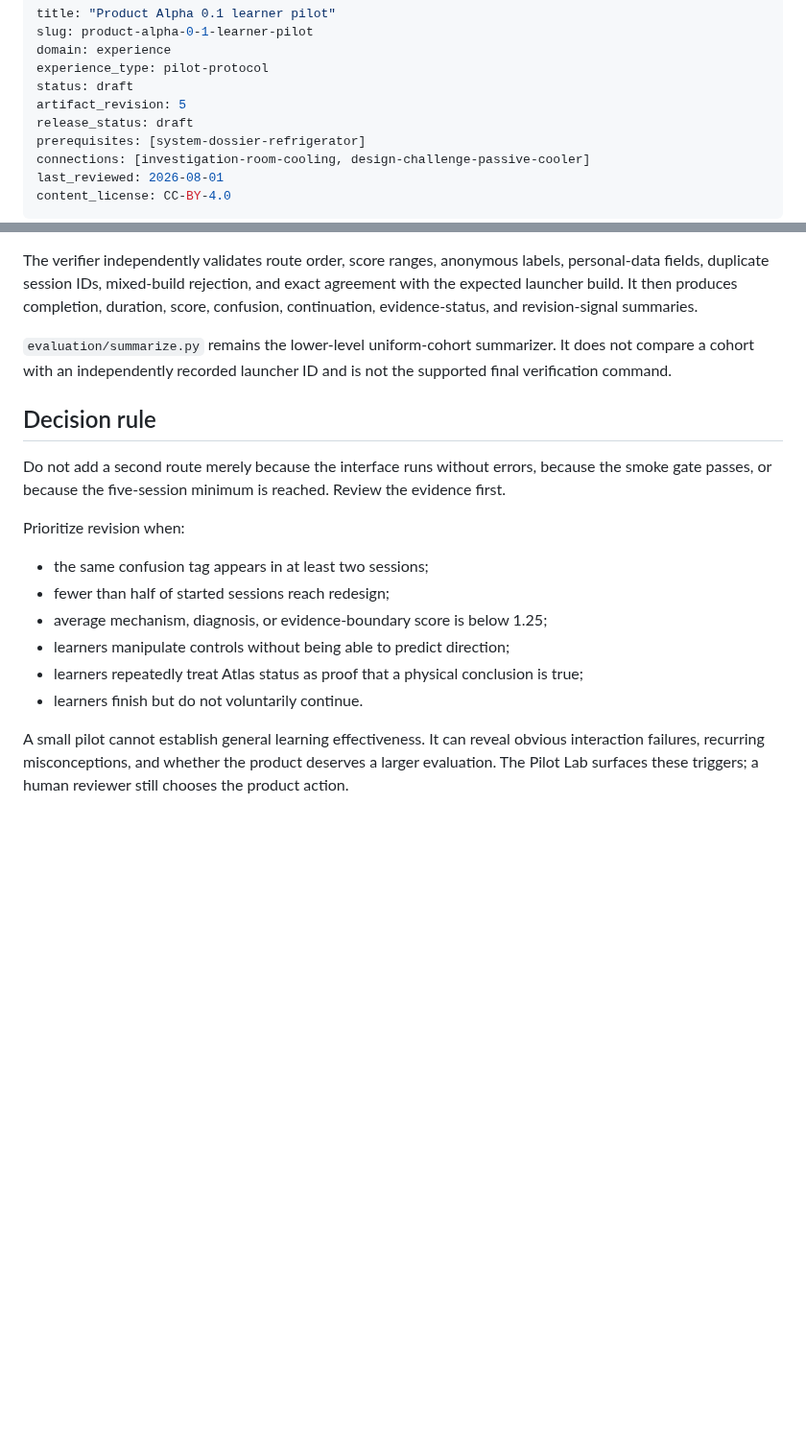
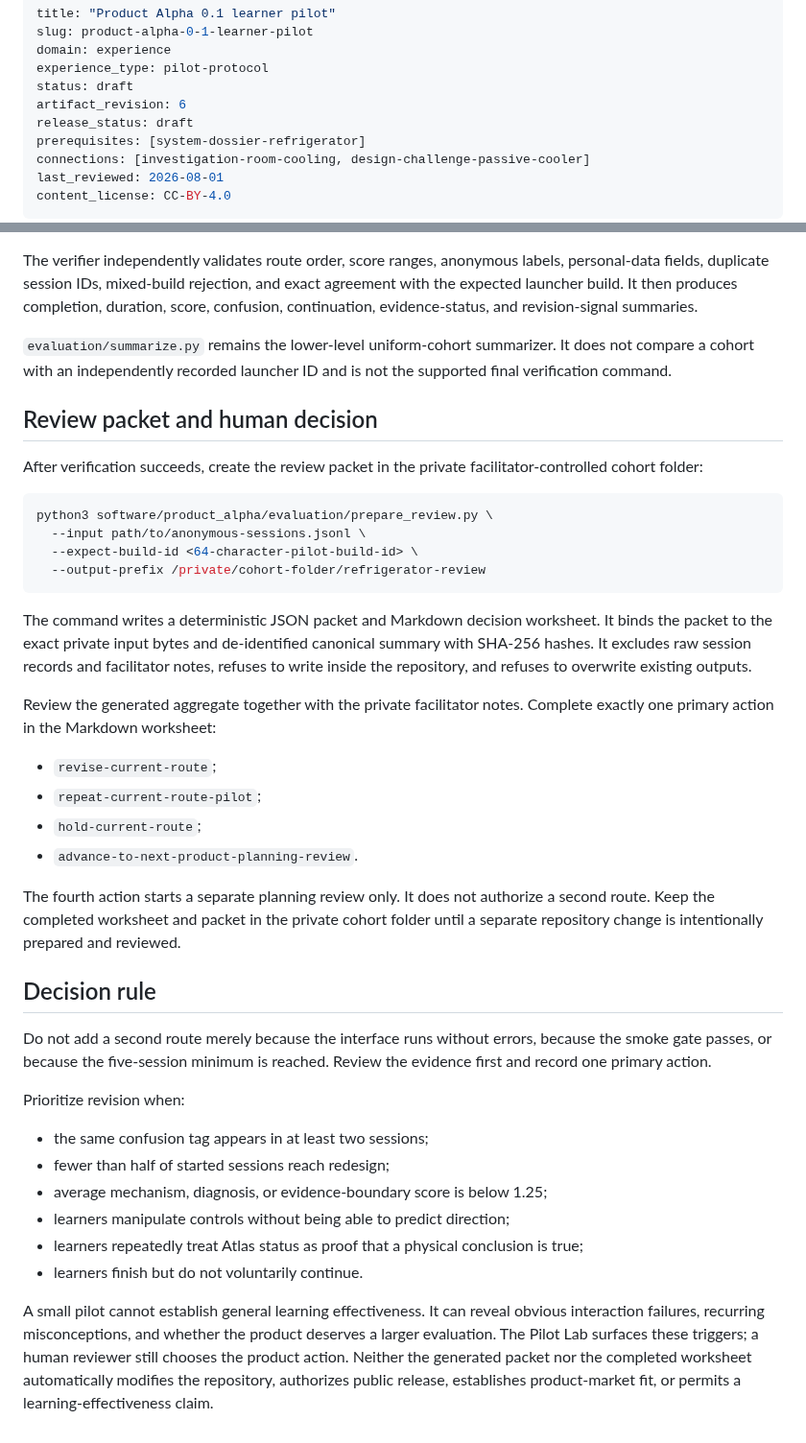
Before and after one commit to Rhodan-lab/principle-to-system, a Markdown page: software/product_alpha/PILOT.md, 2 parts joined by grey strips. Shown at 96% size. Rendered like a GitHub page; blank space fills up the shorter version.

Commit message:
Add Product Alpha human-review packet protocol

````diff
--- a/software/product_alpha/PILOT.md
+++ b/software/product_alpha/PILOT.md
@@ -4,7 +4,7 @@ slug: product-alpha-0-1-learner-pilot
 domain: experience
 experience_type: pilot-protocol
 status: draft
-artifact_revision: 5
+artifact_revision: 6
 release_status: draft
 prerequisites: [system-dossier-refrigerator]
 connections: [investigation-room-cooling, design-challenge-passive-cooler]
@@ -179,9 +179,31 @@ The verifier independently validates route order, score ranges, anonymous labels
 
 `evaluation/summarize.py` remains the lower-level uniform-cohort summarizer. It does not compare a cohort with an independently recorded launcher ID and is not the supported final verification command.
 
+## Review packet and human decision
+
+After verification succeeds, create the review packet in the private facilitator-controlled cohort folder:
+
+```bash
+python3 software/product_alpha/evaluation/prepare_review.py \
+  --input path/to/anonymous-sessions.jsonl \
+  --expect-build-id <64-character-pilot-build-id> \
+  --output-prefix /private/cohort-folder/refrigerator-review
+```
+
+The command writes a deterministic JSON packet and Markdown decision worksheet. It binds the packet to the exact private input bytes and de-identified canonical summary with SHA-256 hashes. It excludes raw session records and facilitator notes, refuses to write inside the repository, and refuses to overwrite existing outputs.
+
+Review the generated aggregate together with the private facilitator notes. Complete exactly one primary action in the Markdown worksheet:
+
+- `revise-current-route`;
+- `repeat-current-route-pilot`;
+- `hold-current-route`;
+- `advance-to-next-product-planning-review`.
+
+The fourth action starts a separate planning review only. It does not authorize a second route. Keep the completed worksheet and packet in the private cohort folder until a separate repository change is intentionally prepared and reviewed.
+
 ## Decision rule
 
-Do not add a second route merely because the interface runs without errors, because the smoke gate passes, or because the five-session minimum is reached. Review the evidence first.
+Do not add a second route merely because the interface runs without errors, because the smoke gate passes, or because the five-session minimum is reached. Review the evidence first and record one primary action.
 
 Prioritize revision when:
 
@@ -192,4 +214,4 @@ Prioritize revision when:
 - learners repeatedly treat Atlas status as proof that a physical conclusion is true;
 - learners finish but do not voluntarily continue.
 
-A small pilot cannot establish general learning effectiveness. It can reveal obvious interaction failures, recurring misconceptions, and whether the product deserves a larger evaluation. The Pilot Lab surfaces these triggers; a human reviewer still chooses the product action.
+A small pilot cannot establish general learning effectiveness. It can reveal obvious interaction failures, recurring misconceptions, and whether the product deserves a larger evaluation. The Pilot Lab surfaces these triggers; a human reviewer still chooses the product action. Neither the generated packet nor the completed worksheet automatically modifies the repository, authorizes public release, establishes product-market fit, or permits a learning-effectiveness claim.
````
